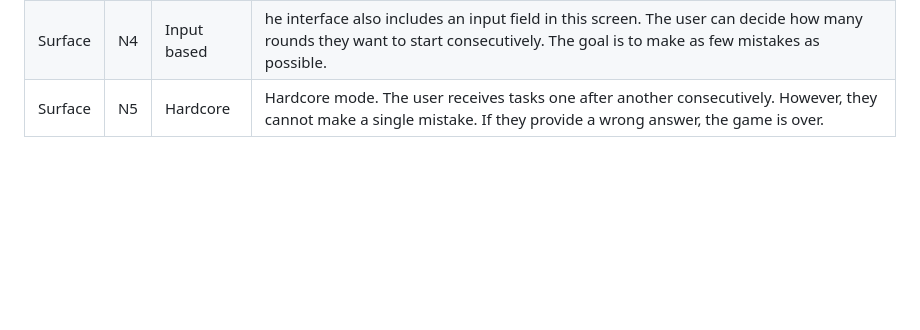
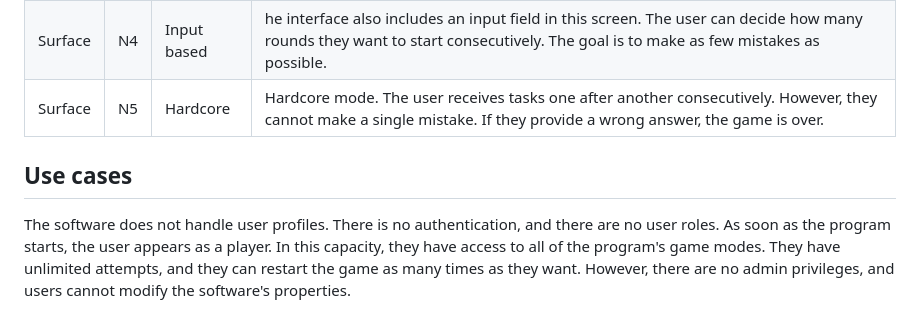
Before and after one commit to RichardPoroszlay/Odd-One-Out, a Markdown page: README.md, the part around the change. Drawn GitHub-style; blank space fills up the shorter version.

Commit message:
Create the Use cases part of functional specification in README.md

```diff
--- a/README.md
+++ b/README.md
@@ -65,3 +65,8 @@ We don't keep any of your data, so you can play safely with our game.
 | Surface | N3   | Time race  |  On the screen, the player can test their speed. The basic game loop remains, but the goal here is to provide as many correct answers as possible within a given time frame. |
 | Surface | N4   | Input based| he interface also includes an input field in this screen. The user can decide how many rounds they want to start consecutively. The goal is to make as few mistakes as possible.  |
 | Surface | N5   | Hardcore   |   Hardcore mode. The user receives tasks one after another consecutively. However, they cannot make a single mistake. If they provide a wrong answer, the game is over.  |
+
+
+## Use cases
+
+The software does not handle user profiles. There is no authentication, and there are no user roles. As soon as the program starts, the user appears as a player. In this capacity, they have access to all of the program's game modes. They have unlimited attempts, and they can restart the game as many times as they want. However, there are no admin privileges, and users cannot modify the software's properties.
```
